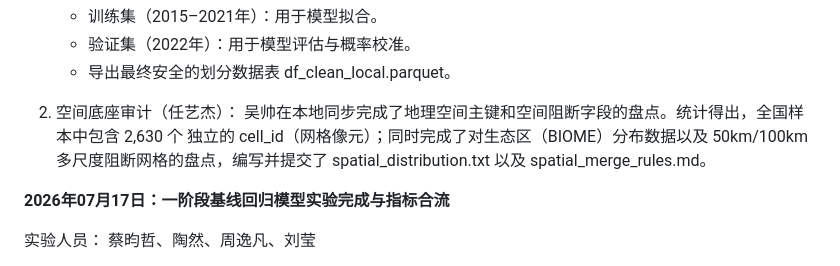
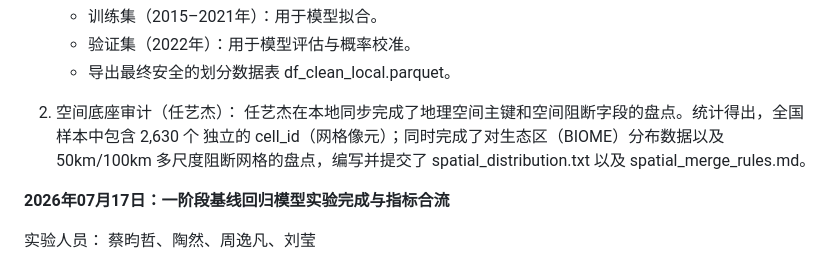
Before and after one commit to york810327-rgb/Explainable-Spatiotemporal-Memory-System-for-Accurate-Monthly-Fire-Risk-Prediction-and-Control, a Markdown page: docs/实验日志.md, the part around the change. GitHub-like rendering.

Commit message:
Correct author name in audit section

```diff
--- a/docs/实验日志.md
+++ b/docs/实验日志.md
@@ -19,7 +19,7 @@
    * 训练集（2015–2021年）：用于模型拟合。
    * 验证集（2022年）：用于模型评估与概率校准。
    * 导出最终安全的划分数据表 df\_clean\_local.parquet。
-2. 空间底座审计（任艺杰）： 吴帅在本地同步完成了地理空间主键和空间阻断字段的盘点。统计得出，全国样本中包含 2,630 个 独立的 cell\_id（网格像元）；同时完成了对生态区（BIOME）分布数据以及 50km/100km 多尺度阻断网格的盘点，编写并提交了 spatial\_distribution.txt 以及 spatial\_merge\_rules.md。
+2. 空间底座审计（任艺杰）： 任艺杰在本地同步完成了地理空间主键和空间阻断字段的盘点。统计得出，全国样本中包含 2,630 个 独立的 cell\_id（网格像元）；同时完成了对生态区（BIOME）分布数据以及 50km/100km 多尺度阻断网格的盘点，编写并提交了 spatial\_distribution.txt 以及 spatial\_merge\_rules.md。
 
 **2026年07月17日：一阶段基线回归模型实验完成与指标合流**
 
```
